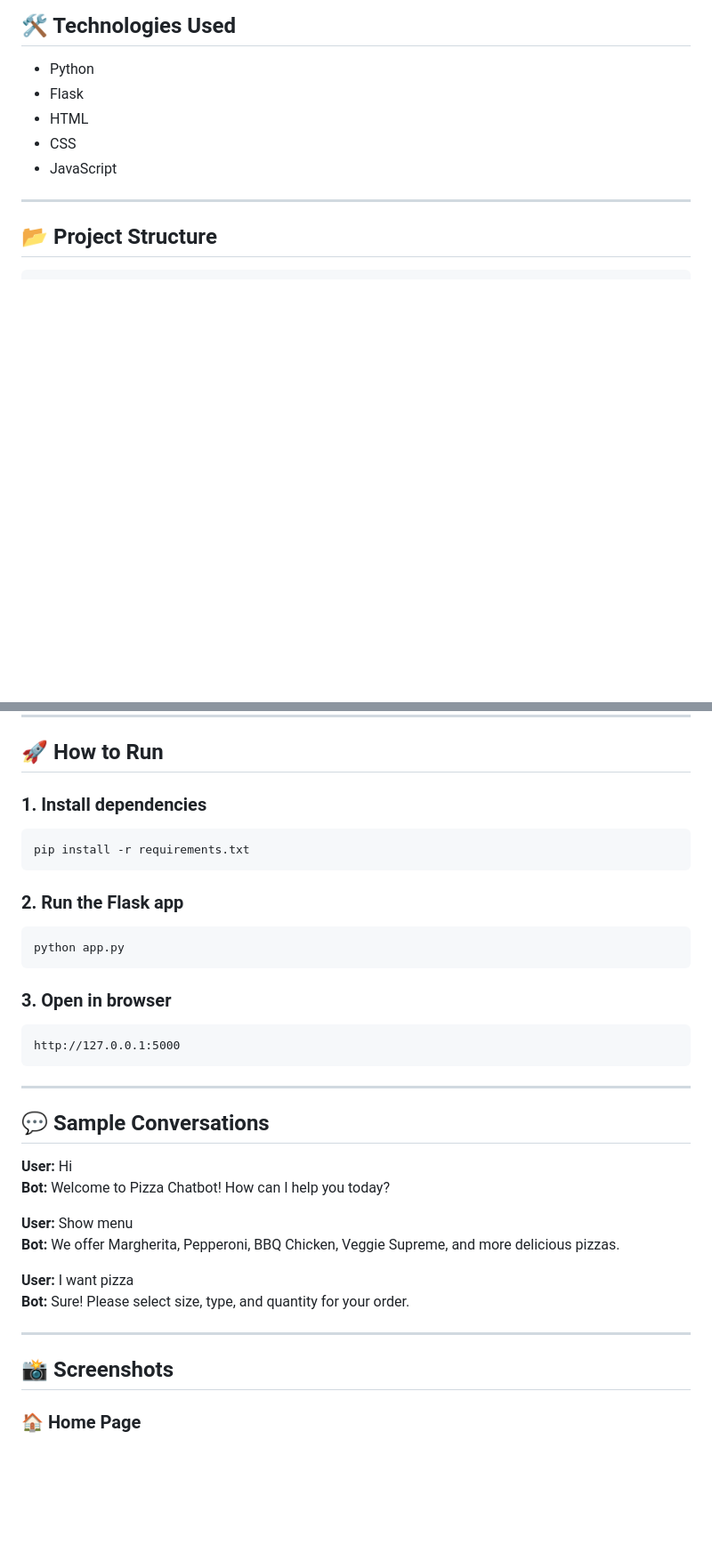
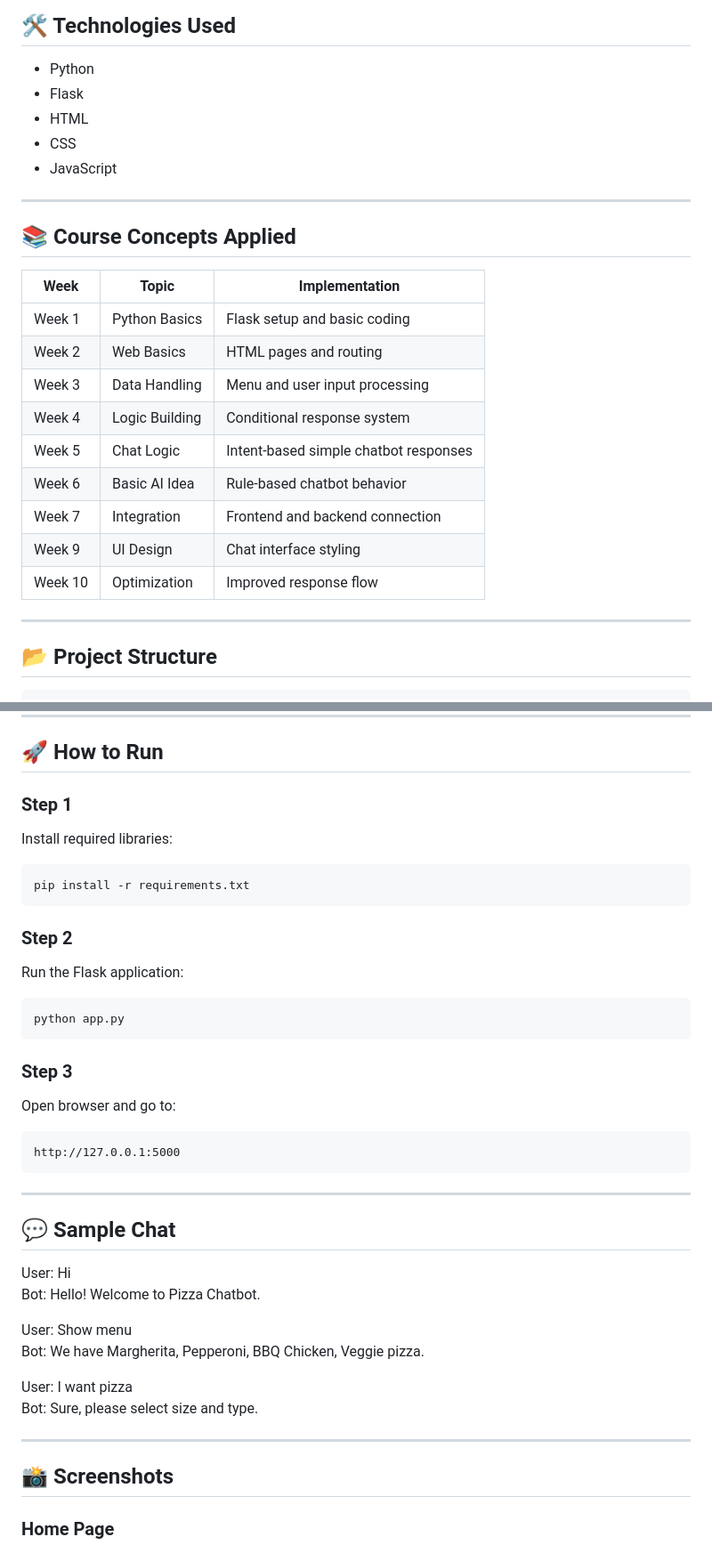
Before and after one commit to samiurr995-lgtm/AI-Pizza-Chatbot, a Markdown page: README.md, 2 parts joined by grey strips. Shown at 89% size. Rendered like a GitHub page; blank space fills up the shorter version.

````diff
--- a/README.md
+++ b/README.md
@@ -71,6 +42,22 @@ User Input → Flask Backend → Intent Detection → Response Generator → Cha
 - HTML
 - CSS
 - JavaScript
+
+---
+
+## 📚 Course Concepts Applied
+
+| Week | Topic | Implementation |
+|------|------|----------------|
+| Week 1 | Python Basics | Flask setup and basic coding |
+| Week 2 | Web Basics | HTML pages and routing |
+| Week 3 | Data Handling | Menu and user input processing |
+| Week 4 | Logic Building | Conditional response system |
+| Week 5 | Chat Logic | Intent-based simple chatbot responses |
+| Week 6 | Basic AI Idea | Rule-based chatbot behavior |
+| Week 7 | Integration | Frontend and backend connection |
+| Week 9 | UI Design | Chat interface styling |
+| Week 10 | Optimization | Improved response flow |
 
 ---
 
@@ -97,38 +84,41 @@ AI-Pizza-Chatbot/
 
 ## 🚀 How to Run
 
-### 1. Install dependencies
+### Step 1
+Install required libraries:
 ```bash
 pip install -r requirements.txt
 ```
 
-### 2. Run the Flask app
+### Step 2
+Run the Flask application:
 ```bash
 python app.py
 ```
 
-### 3. Open in browser
+### Step 3
+Open browser and go to:
 ```
 http://127.0.0.1:5000
 ```
 
 ---
 
-## 💬 Sample Conversations
+## 💬 Sample Chat
 
-**User:** Hi
-**Bot:** Welcome to Pizza Chatbot! How can I help you today?
+User: Hi
+Bot: Hello! Welcome to Pizza Chatbot.
 
-**User:** Show menu
-**Bot:** We offer Margherita, Pepperoni, BBQ Chicken, Veggie Supreme, and more delicious pizzas.
+User: Show menu
+Bot: We have Margherita, Pepperoni, BBQ Chicken, Veggie pizza.
 
-**User:** I want pizza
-**Bot:** Sure! Please select size, type, and quantity for your order.
+User: I want pizza
+Bot: Sure, please select size and type.
 
 ---
 
 ## 📸 Screenshots
 
-### 🏠 Home Page
+### Home Page
 ![Home Page](home.png)
 
````
Also changed, not shown: other parts of README.md (+22 -74 lines).
